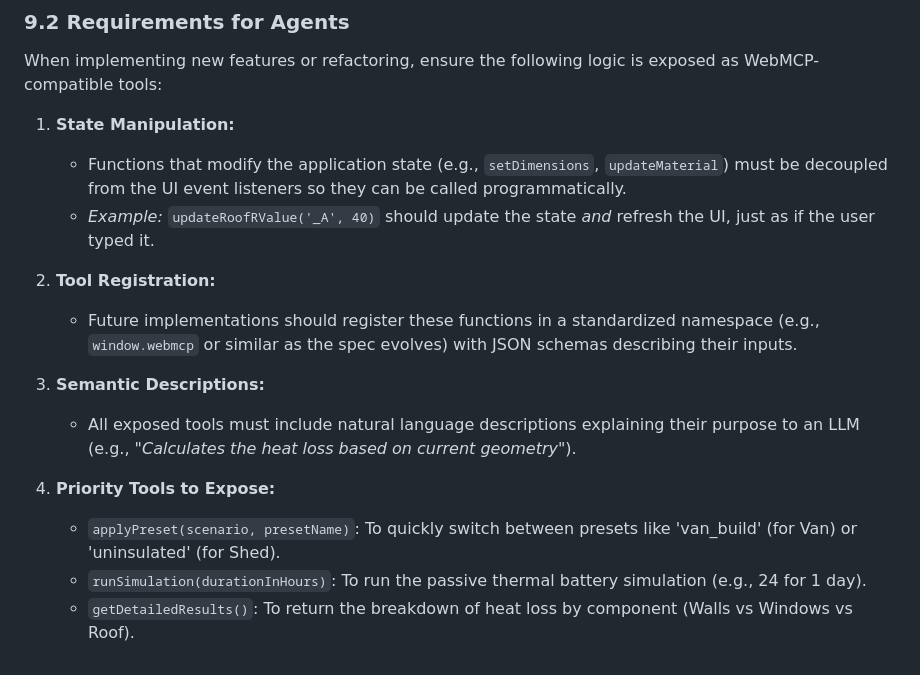
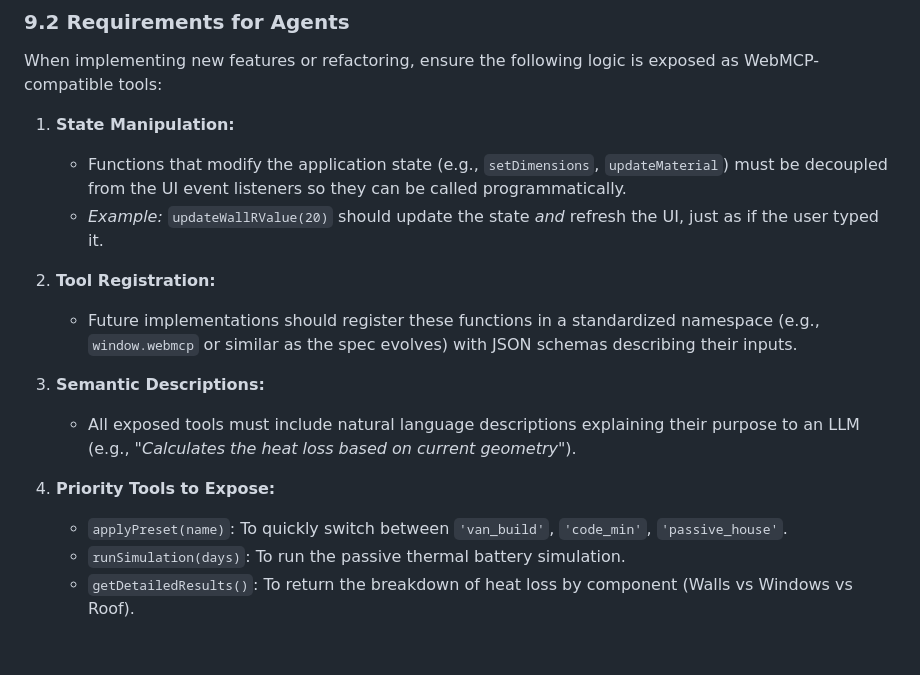
Before and after one commit to creuzerm/tinyinsulationcalculator, a Markdown page: AGENTS.md, the part around the change. Drawn GitHub-style.

```diff
--- a/AGENTS.md
+++ b/AGENTS.md
@@ -454,7 +454,7 @@ When implementing new features or refactoring, ensure the following logic is exp
 
 1.  **State Manipulation:**
     *   Functions that modify the application state (e.g., `setDimensions`, `updateMaterial`) must be decoupled from the UI event listeners so they can be called programmatically.
-    *   *Example:* `updateRoofRValue('_A', 40)` should update the state *and* refresh the UI, just as if the user typed it.
+    *   *Example:* `updateWallRValue(20)` should update the state *and* refresh the UI, just as if the user typed it.
 
 2.  **Tool Registration:**
     *   Future implementations should register these functions in a standardized namespace (e.g., `window.webmcp` or similar as the spec evolves) with JSON schemas describing their inputs.
@@ -463,6 +463,6 @@ When implementing new features or refactoring, ensure the following logic is exp
     *   All exposed tools must include natural language descriptions explaining their purpose to an LLM (e.g., *"Calculates the heat loss based on current geometry"*).
 
 4.  **Priority Tools to Expose:**
-    *   `applyPreset(scenario, presetName)`: To quickly switch between presets like 'van_build' (for Van) or 'uninsulated' (for Shed).
-    *   `runSimulation(durationInHours)`: To run the passive thermal battery simulation (e.g., 24 for 1 day).
+    *   `applyPreset(name)`: To quickly switch between `'van_build'`, `'code_min'`, `'passive_house'`.
+    *   `runSimulation(days)`: To run the passive thermal battery simulation.
     *   `getDetailedResults()`: To return the breakdown of heat loss by component (Walls vs Windows vs Roof).
```
